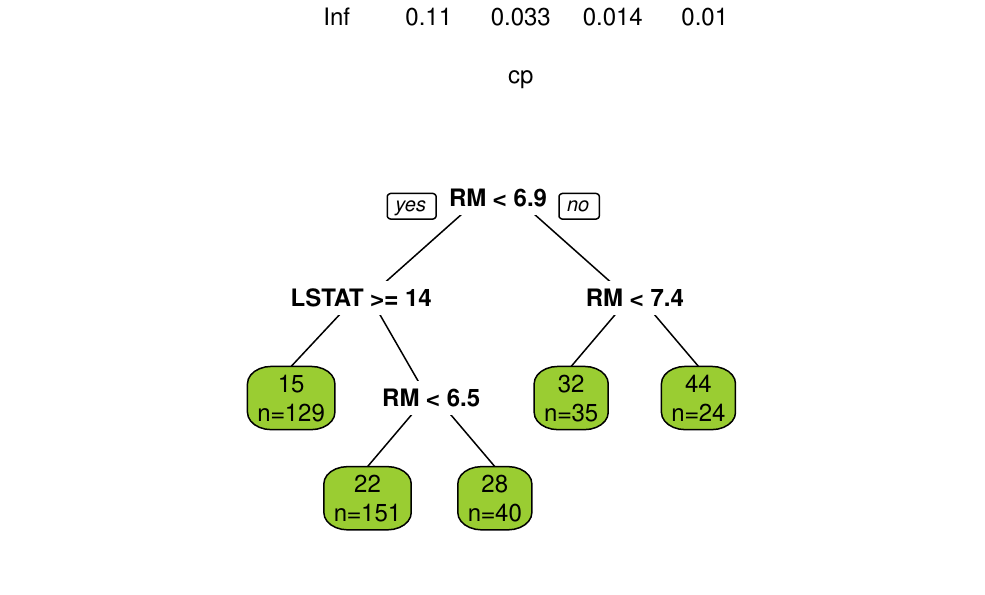
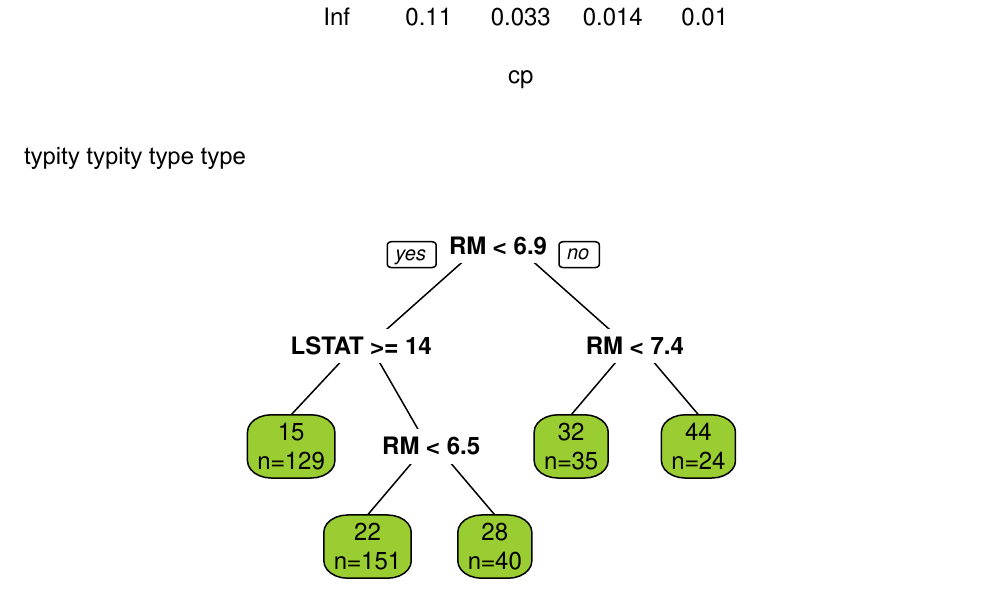
Before and after one commit to pbasurfer/ps811, an R Markdown document (scripts/Final-Project.Rmd): part of page 3 of 3, cut so that both start at the same text. The pictures show the output file scripts/Final-Project.pdf that the author committed with the source.

Commit message:
split up code chunks

````diff
--- a/scripts/Final-Project.Rmd
+++ b/scripts/Final-Project.Rmd
@@ -78,8 +78,14 @@ test <- boston[-train_ind, ]
 boston_tree <- rpart(target ~ CRIM + ZN + INDUS + CHAS + NOX + RM +
                        AGE + DIS + RAD + TAX + PTRATIO + B +
                        LSTAT, data = training, method = "anova")
+```
 
+```{r cp table, include=TRUE, results=TRUE}
 plotcp(boston_tree)
+```
+typity typity type type
+
+```{r first tree, include=TRUE, results=TRUE}
 tree_prune <- prune(boston_tree, cp = 0.035)
 prp(tree_prune, extra = 1, box.col = "olivedrab3")
 ```
````
Also changed, not shown: scripts/Final-Project.pdf, scripts/Final-Project.Rmd (2 more changed lines).
